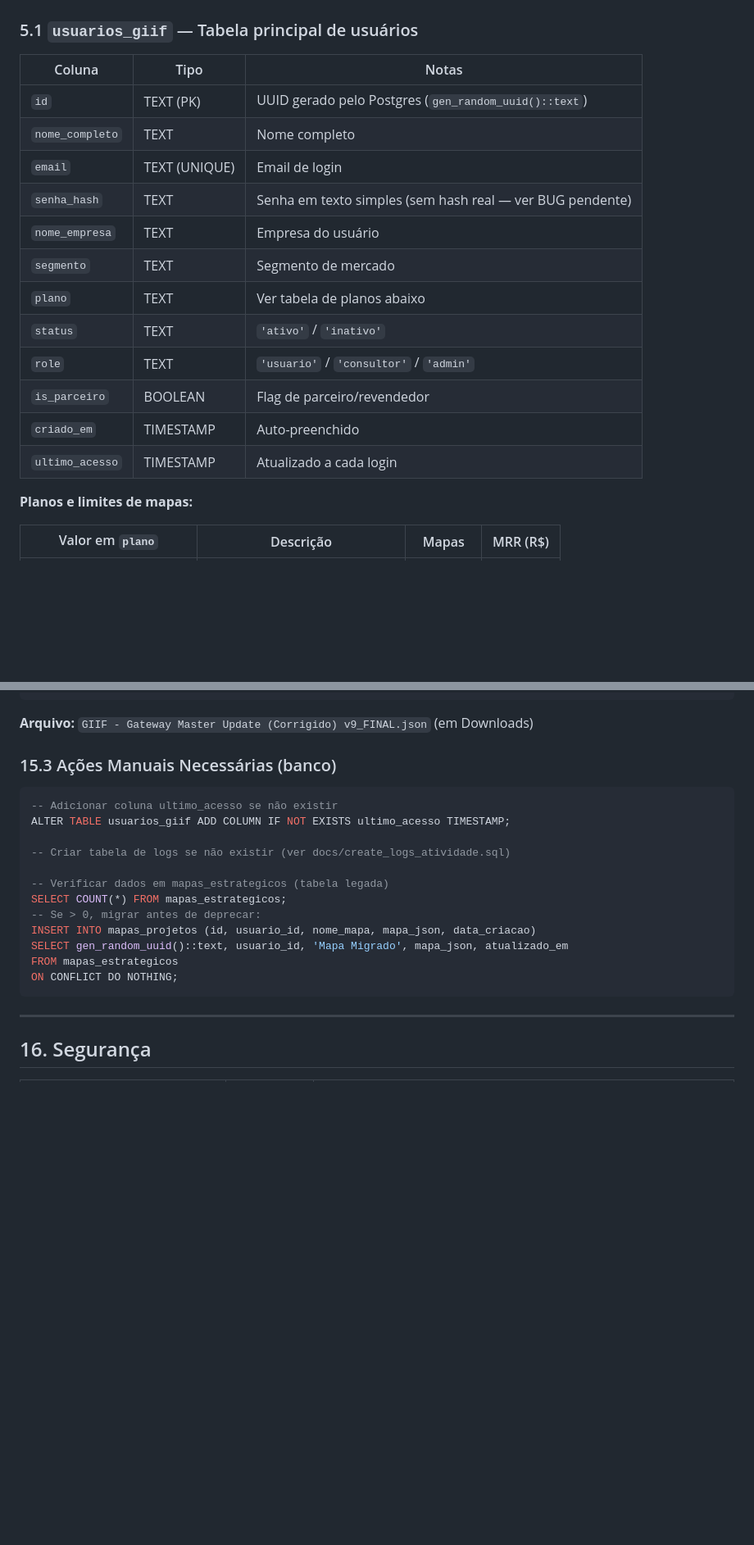
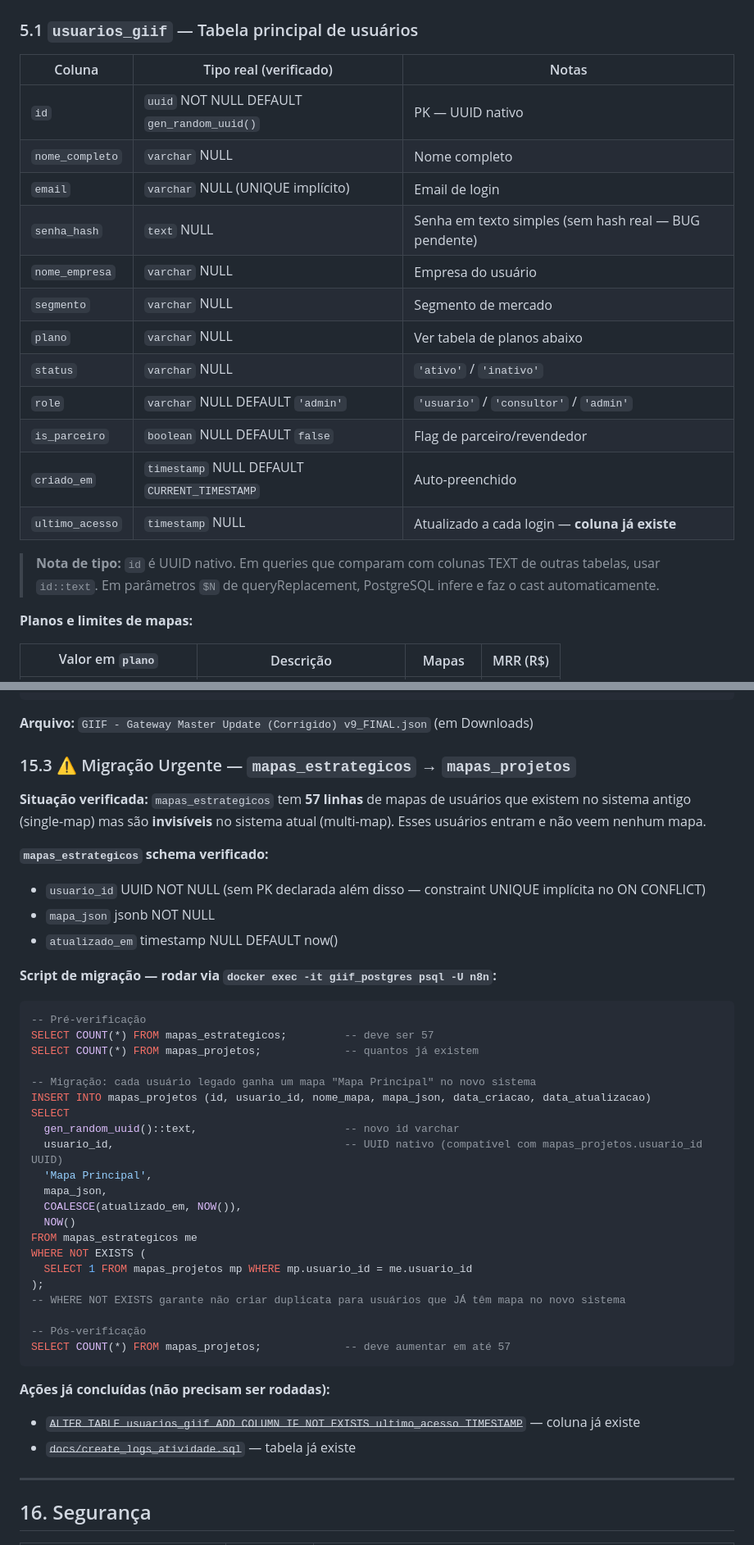
Before and after one commit to MarcosGabx/giif-system, a Markdown page: GIIF_SISTEMA_COMPLETO.md, 2 parts joined by grey strips. Shown at 82% size. Rendered like a GitHub page; blank space fills up the shorter version.

````diff
--- a/GIIF_SISTEMA_COMPLETO.md
+++ b/GIIF_SISTEMA_COMPLETO.md
@@ -107,20 +107,22 @@ Frontend armazena:
 
 ### 5.1 `usuarios_giif` — Tabela principal de usuários
 
-| Coluna | Tipo | Notas |
+| Coluna | Tipo real (verificado) | Notas |
 |---|---|---|
-| `id` | TEXT (PK) | UUID gerado pelo Postgres (`gen_random_uuid()::text`) |
-| `nome_completo` | TEXT | Nome completo |
-| `email` | TEXT (UNIQUE) | Email de login |
-| `senha_hash` | TEXT | Senha em texto simples (sem hash real — ver BUG pendente) |
-| `nome_empresa` | TEXT | Empresa do usuário |
-| `segmento` | TEXT | Segmento de mercado |
-| `plano` | TEXT | Ver tabela de planos abaixo |
-| `status` | TEXT | `'ativo'` / `'inativo'` |
-| `role` | TEXT | `'usuario'` / `'consultor'` / `'admin'` |
-| `is_parceiro` | BOOLEAN | Flag de parceiro/revendedor |
-| `criado_em` | TIMESTAMP | Auto-preenchido |
-| `ultimo_acesso` | TIMESTAMP | Atualizado a cada login |
+| `id` | `uuid` NOT NULL DEFAULT `gen_random_uuid()` | PK — UUID nativo |
+| `nome_completo` | `varchar` NULL | Nome completo |
+| `email` | `varchar` NULL (UNIQUE implícito) | Email de login |
+| `senha_hash` | `text` NULL | Senha em texto simples (sem hash real — BUG pendente) |
+| `nome_empresa` | `varchar` NULL | Empresa do usuário |
+| `segmento` | `varchar` NULL | Segmento de mercado |
+| `plano` | `varchar` NULL | Ver tabela de planos abaixo |
+| `status` | `varchar` NULL | `'ativo'` / `'inativo'` |
+| `role` | `varchar` NULL DEFAULT `'admin'` | `'usuario'` / `'consultor'` / `'admin'` |
+| `is_parceiro` | `boolean` NULL DEFAULT `false` | Flag de parceiro/revendedor |
+| `criado_em` | `timestamp` NULL DEFAULT `CURRENT_TIMESTAMP` | Auto-preenchido |
+| `ultimo_acesso` | `timestamp` NULL | Atualizado a cada login — **coluna já existe** |
+
+> **Nota de tipo:** `id` é UUID nativo. Em queries que comparam com colunas TEXT de outras tabelas, usar `id::text`. Em parâmetros `$N` de queryReplacement, PostgreSQL infere e faz o cast automaticamente.
 
 **Planos e limites de mapas:**
 
@@ -618,22 +639,44 @@ O tema é controlado por `html.dark` (classe no elemento raiz) e `localStorage.g
 
 **Arquivo:** `GIIF - Gateway Master Update (Corrigido) v9_FINAL.json` (em Downloads)
 
-### 15.3 Ações Manuais Necessárias (banco)
+### 15.3 ⚠ Migração Urgente — `mapas_estrategicos` → `mapas_projetos`
+
+**Situação verificada:** `mapas_estrategicos` tem **57 linhas** de mapas de usuários que existem no sistema antigo (single-map) mas são **invisíveis** no sistema atual (multi-map). Esses usuários entram e não veem nenhum mapa.
+
+**`mapas_estrategicos` schema verificado:**
+- `usuario_id` UUID NOT NULL (sem PK declarada além disso — constraint UNIQUE implícita no ON CONFLICT)
+- `mapa_json` jsonb NOT NULL
+- `atualizado_em` timestamp NULL DEFAULT now()
+
+**Script de migração — rodar via `docker exec -it giif_postgres psql -U n8n`:**
 
 ```sql
--- Adicionar coluna ultimo_acesso se não existir
-ALTER TABLE usuarios_giif ADD COLUMN IF NOT EXISTS ultimo_acesso TIMESTAMP;
+-- Pré-verificação
+SELECT COUNT(*) FROM mapas_estrategicos;         -- deve ser 57
+SELECT COUNT(*) FROM mapas_projetos;             -- quantos já existem
 
--- Criar tabela de logs se não existir (ver docs/create_logs_atividade.sql)
+-- Migração: cada usuário legado ganha um mapa "Mapa Principal" no novo sistema
+INSERT INTO mapas_projetos (id, usuario_id, nome_mapa, mapa_json, data_criacao, data_atualizacao)
+SELECT
+  gen_random_uuid()::text,                       -- novo id varchar
+  usuario_id,                                    -- UUID nativo (compatível com mapas_projetos.usuario_id UUID)
+  'Mapa Principal',
+  mapa_json,
+  COALESCE(atualizado_em, NOW()),
+  NOW()
+FROM mapas_estrategicos me
+WHERE NOT EXISTS (
+  SELECT 1 FROM mapas_projetos mp WHERE mp.usuario_id = me.usuario_id
+);
+-- WHERE NOT EXISTS garante não criar duplicata para usuários que JÁ têm mapa no novo sistema
 
--- Verificar dados em mapas_estrategicos (tabela legada)
-SELECT COUNT(*) FROM mapas_estrategicos;
--- Se > 0, migrar antes de deprecar:
-INSERT INTO mapas_projetos (id, usuario_id, nome_mapa, mapa_json, data_criacao)
-SELECT gen_random_uuid()::text, usuario_id, 'Mapa Migrado', mapa_json, atualizado_em
-FROM mapas_estrategicos
-ON CONFLICT DO NOTHING;
+-- Pós-verificação
+SELECT COUNT(*) FROM mapas_projetos;             -- deve aumentar em até 57
 ```
+
+**Ações já concluídas (não precisam ser rodadas):**
+- ~~`ALTER TABLE usuarios_giif ADD COLUMN IF NOT EXISTS ultimo_acesso TIMESTAMP`~~ — coluna já existe
+- ~~`docs/create_logs_atividade.sql`~~ — tabela já existe
 
 ---
 
````
Also changed, not shown: other parts of GIIF_SISTEMA_COMPLETO.md (+78 -59 lines).
